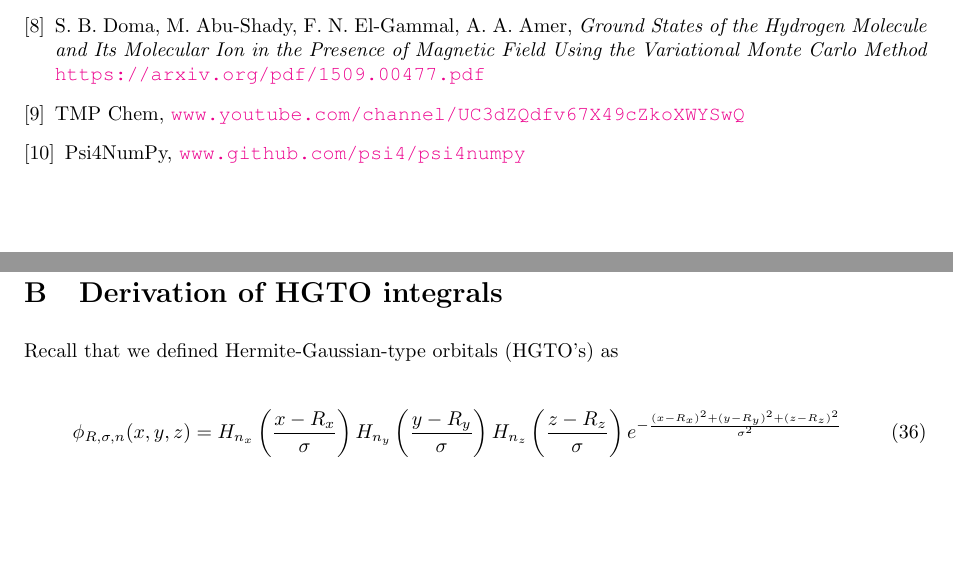
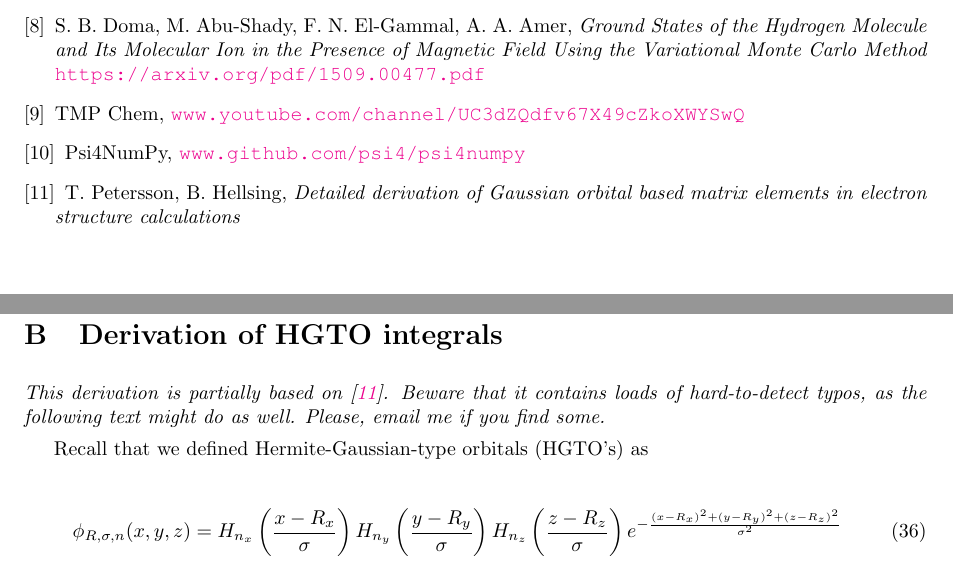
Before and after one commit to lisyarus/chembook, a LaTeX document (books/book1.tex): two parts of pages 38 and 40 of 43, joined at a grey line, cut so that both start at the same text, the shorter picture padded with empty space. Compiled offline with pdfLaTeX.

Commit message:
Add reference to original GTO calculations paper

```diff
--- a/books/book1.tex
+++ b/books/book1.tex
@@ -1498,6 +1498,9 @@ There isn't much else we can do at this point. Most chemical systems have a lot
 \bibitem{ref:psi4numpy}
 	Psi4NumPy,
 	\url{www.github.com/psi4/psi4numpy}
+\bibitem{ref:gto}
+	T. Petersson, B. Hellsing,
+	\textit{Detailed derivation of Gaussian orbital based matrix elements in electron structure calculations}
 \end{thebibliography}
 
 \begin{appendices}
@@ -1569,6 +1572,8 @@ which can be used to recursively evaluate Hermite polynomials of any order.
 \newpage
 
 \section{Derivation of HGTO integrals} \label{apx:integrals}
+
+\textit{This derivation is partially based on \cite{ref:gto}. Beware that it contains loads of hard-to-detect typos, as the following text might do as well. Please, email me if you find some.}
 
 Recall that we defined Hermite-Gaussian-type orbitals (HGTO's) as
 
```
